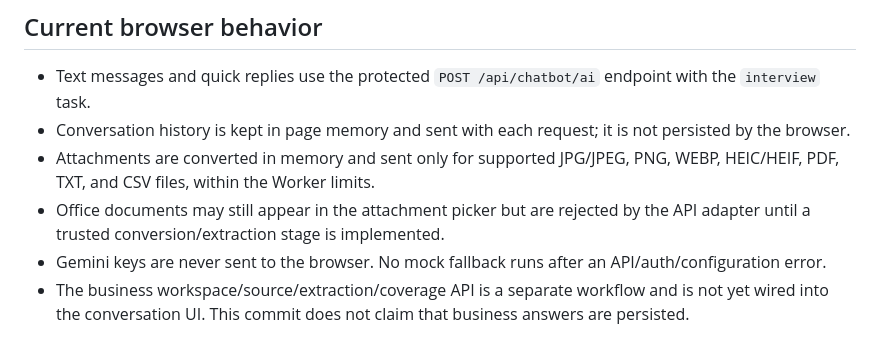
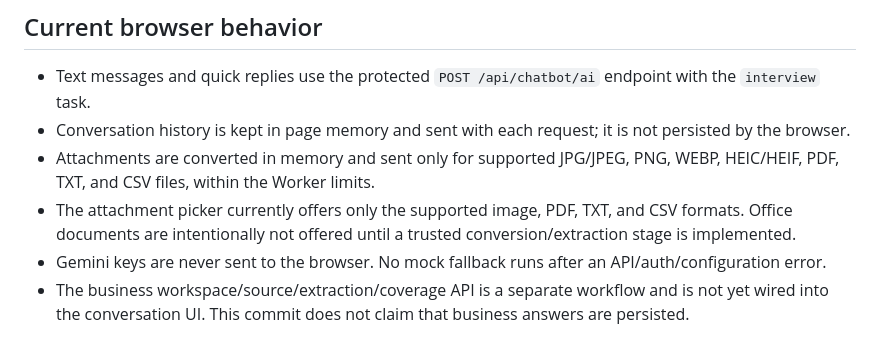
Before and after one commit to MultiGameWeb/WebsiteResumePortfolio, a Markdown page: chatbot-builder/API_INTEGRATION.md, the part around the change. Drawn GitHub-style.

Commit message:
docs(botcraft): align attachment support notes with UI

```diff
--- a/chatbot-builder/API_INTEGRATION.md
+++ b/chatbot-builder/API_INTEGRATION.md
@@ -34,7 +34,7 @@ The Worker independently verifies the JWT signature, issuer, audience, subject,
 - Text messages and quick replies use the protected `POST /api/chatbot/ai` endpoint with the `interview` task.
 - Conversation history is kept in page memory and sent with each request; it is not persisted by the browser.
 - Attachments are converted in memory and sent only for supported JPG/JPEG, PNG, WEBP, HEIC/HEIF, PDF, TXT, and CSV files, within the Worker limits.
-- Office documents may still appear in the attachment picker but are rejected by the API adapter until a trusted conversion/extraction stage is implemented.
+- The attachment picker currently offers only the supported image, PDF, TXT, and CSV formats. Office documents are intentionally not offered until a trusted conversion/extraction stage is implemented.
 - Gemini keys are never sent to the browser. No mock fallback runs after an API/auth/configuration error.
 - The business workspace/source/extraction/coverage API is a separate workflow and is not yet wired into the conversation UI. This commit does not claim that business answers are persisted.
 
```
